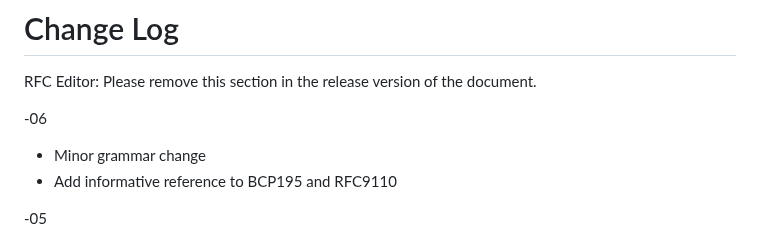
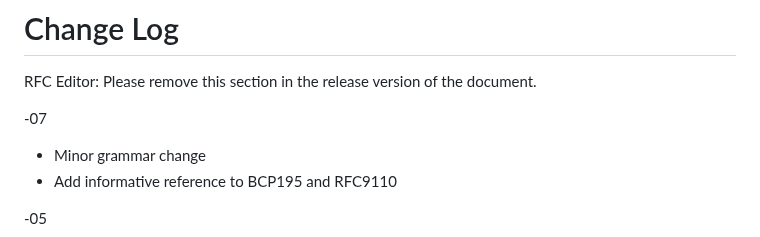
Before and after one commit to ietf-scim-wg/draft-ietf-scim-cursor-pagination, a Markdown page: draft-ietf-scim-cursor-pagination.md, the part around the change. GitHub-like rendering.

Commit message:
Oops.  the next draft revision should be 07.  Updated changelog.

```diff
--- a/draft-ietf-scim-cursor-pagination.md
+++ b/draft-ietf-scim-cursor-pagination.md
@@ -479,7 +479,7 @@ SCIM `pagination` attribute
 # Change Log
  RFC Editor: Please remove this section in the release version of the document.
 
--06
+-07
  * Minor grammar change
  * Add informative reference to BCP195 and RFC9110
 
```
